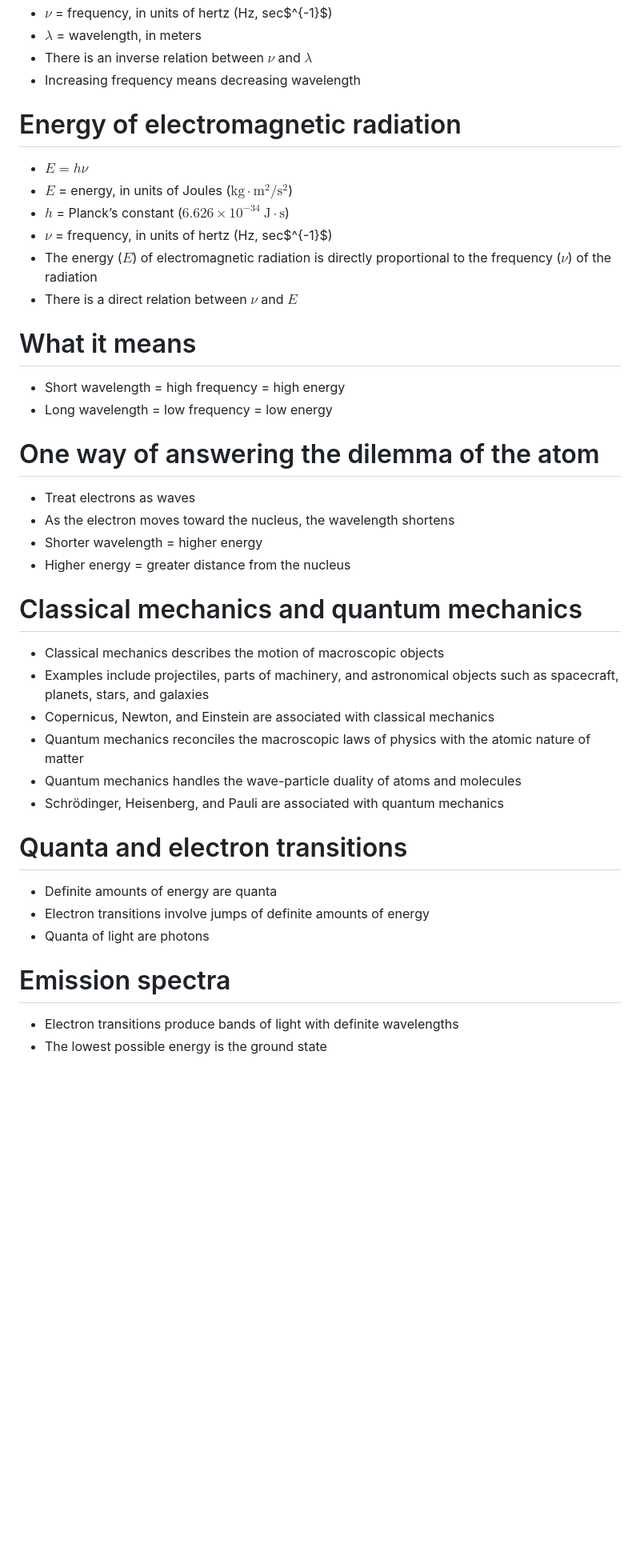
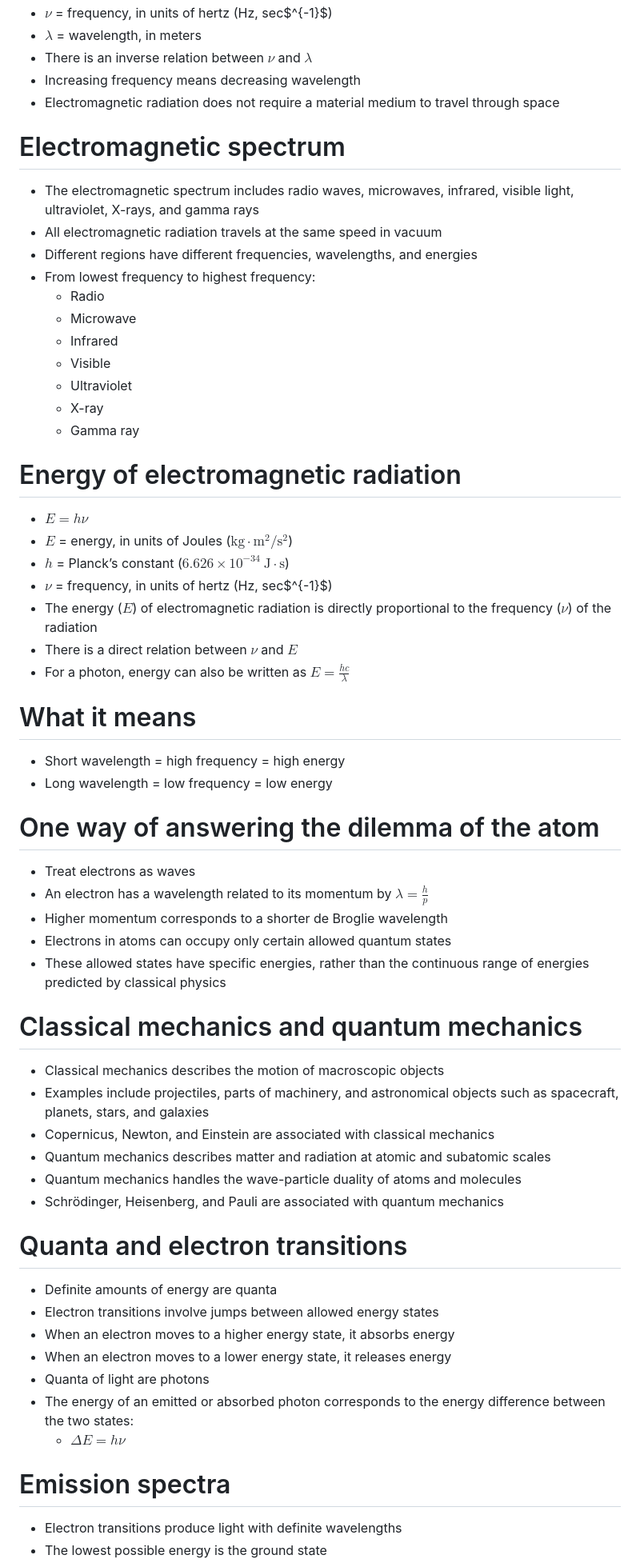
Before and after one commit to donbt256/Chemistry, a Markdown page: Electrons.md, the part around one of its changes. Shown at 80% size. GitHub-like rendering; blank space fills up the shorter version.

```diff
--- a/Electrons.md
+++ b/Electrons.md
@@ -184,6 +248,20 @@
 - $\lambda$ = wavelength, in meters
 - There is an inverse relation between $\nu$ and $\lambda$
 - Increasing frequency means decreasing wavelength
+- Electromagnetic radiation does not require a material medium to travel through space
+
+# Electromagnetic spectrum
+- The electromagnetic spectrum includes radio waves, microwaves, infrared, visible light, ultraviolet, X-rays, and gamma rays
+- All electromagnetic radiation travels at the same speed in vacuum
+- Different regions have different frequencies, wavelengths, and energies
+- From lowest frequency to highest frequency:
+  - Radio
+  - Microwave
+  - Infrared
+  - Visible
+  - Ultraviolet
+  - X-ray
+  - Gamma ray
 
 # Energy of electromagnetic radiation
 - $E=h\nu$
@@ -192,6 +270,7 @@
 - $\nu$ = frequency, in units of hertz (Hz, sec$^{-1}$)
 - The energy ($E$) of electromagnetic radiation is directly proportional to the frequency ($\nu$) of the radiation
 - There is a direct relation between $\nu$ and $E$
+- For a photon, energy can also be written as $E=\frac{hc}{\lambda}$
 
 # What it means
 - Short wavelength = high frequency = high energy
@@ -199,23 +278,28 @@
 
 # One way of answering the dilemma of the atom
 - Treat electrons as waves
-- As the electron moves toward the nucleus, the wavelength shortens
-- Shorter wavelength = higher energy
-- Higher energy = greater distance from the nucleus
+- An electron has a wavelength related to its momentum by $\lambda=\frac{h}{p}$
+- Higher momentum corresponds to a shorter de Broglie wavelength
+- Electrons in atoms can occupy only certain allowed quantum states
+- These allowed states have specific energies, rather than the continuous range of energies predicted by classical physics
 
 # Classical mechanics and quantum mechanics
 - Classical mechanics describes the motion of macroscopic objects
 - Examples include projectiles, parts of machinery, and astronomical objects such as spacecraft, planets, stars, and galaxies
 - Copernicus, Newton, and Einstein are associated with classical mechanics
-- Quantum mechanics reconciles the macroscopic laws of physics with the atomic nature of matter
+- Quantum mechanics describes matter and radiation at atomic and subatomic scales
 - Quantum mechanics handles the wave-particle duality of atoms and molecules
 - Schrödinger, Heisenberg, and Pauli are associated with quantum mechanics
 
 # Quanta and electron transitions
 - Definite amounts of energy are quanta
-- Electron transitions involve jumps of definite amounts of energy
+- Electron transitions involve jumps between allowed energy states
+- When an electron moves to a higher energy state, it absorbs energy
+- When an electron moves to a lower energy state, it releases energy
 - Quanta of light are photons
+- The energy of an emitted or absorbed photon corresponds to the energy difference between the two states:
+  - $\Delta E=h\nu$
 
 # Emission spectra
-- Electron transitions produce bands of light with definite wavelengths
+- Electron transitions produce light with definite wavelengths
 - The lowest possible energy is the ground state
```
Also changed, not shown: other parts of Electrons.md (+100 -26 lines).
